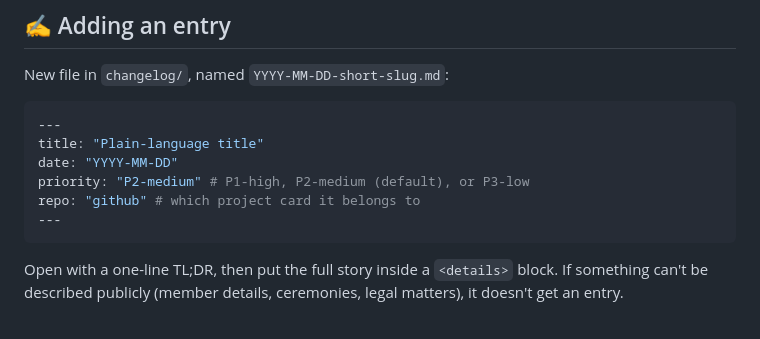
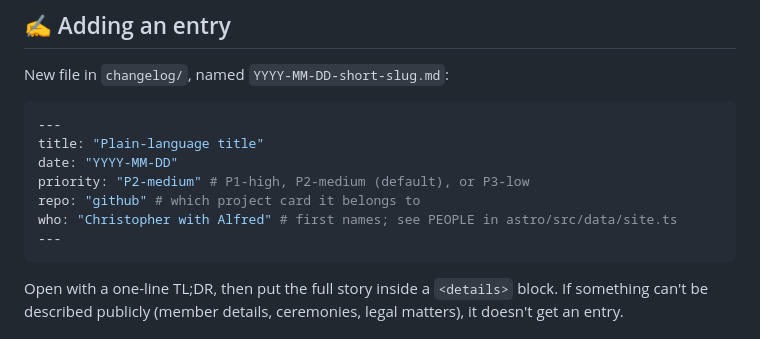
Before and after one commit to psanctuary/changelog-astro-public, a Markdown page: README.md, the part around the change. GitHub-like rendering.

Commit message:
AstroLog: arrival kit, / search index, faces on every change, a spore print card per entry
- Loads the arrival kit and the spore field from the entry portal by absolute URL, so both sites
  share one copy: modes, motion, contrast and cursor effects, the first-visit splash, the welcome
  guide, "/" search. The site's own tokens and theme toggle are gone; layout CSS now reads the
  kit's token names.
- search.json for the kit (entries, write-ups, pages, people); <Who> avatars on rows and entries;
  first-name PEOPLE with Christopher (GitHub picture) and Eric and Alana as early placeholders.
- A social card per changelog entry and library write-up, drawn at build time (Satori + sharp)
  with a spore print seeded by the entry's slug; complete og/twitter tags and a canonical link on
  every page; a "Copy a link" button under each entry and write-up.
- A real 404 (full-URL links, guesses, search, no splash), the Satteri base-links plugin for
  base-less Markdown links, a `who` field, and two entries describing all of it.

Co-Authored-By: Alfred · ClaudeCodeCLI · Anthropic [Opus-5.5]

````diff
--- a/README.md
+++ b/README.md
@@ -49,6 +49,7 @@ title: "Plain-language title"
 date: "YYYY-MM-DD"
 priority: "P2-medium" # P1-high, P2-medium (default), or P3-low
 repo: "github" # which project card it belongs to
+who: "Christopher with Alfred" # first names; see PEOPLE in astro/src/data/site.ts
 ---
 ```
 
````
